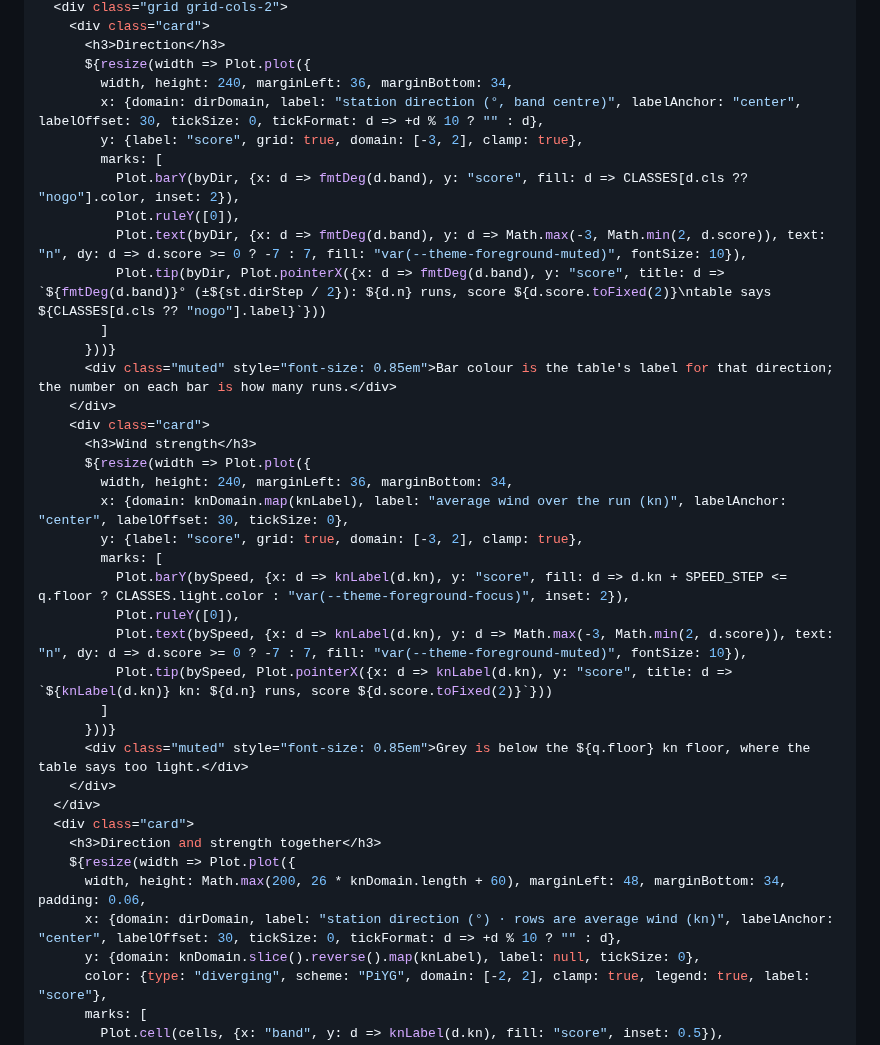
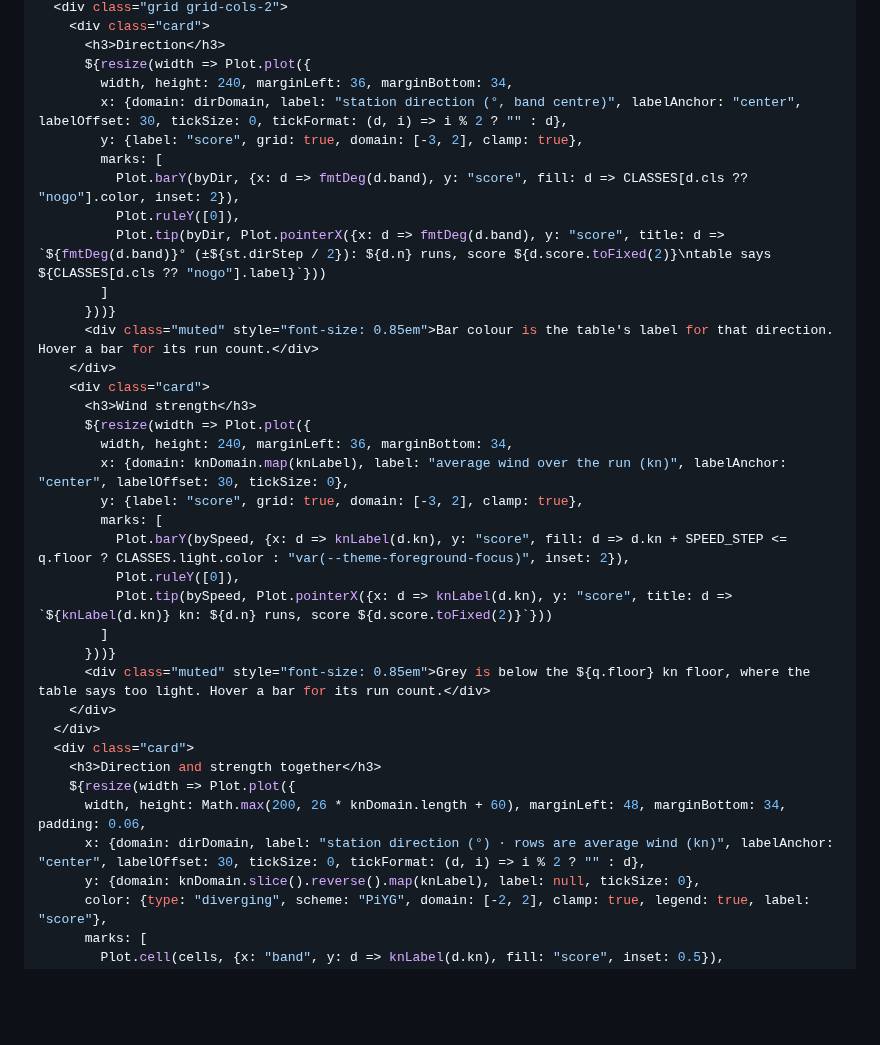
Before and after one commit to dustin/dwp, a Markdown page: web/hub/wind.md, the part around the change. GitHub-like rendering; blank space fills up the shorter version.

Commit message:
hub: wind page run counts on hover only
Co-Authored-By: Claude Opus 5.5 (1M context) <noreply@anthropic.com>
Claude-Session: https://claude.ai/code/session_018xkxQRMNzsmknKCpBkZ3sW

```diff
--- a/web/hub/wind.md
+++ b/web/hub/wind.md
@@ -95,16 +95,15 @@ function stationSection(st) {
       <h3>Direction</h3>
       ${resize(width => Plot.plot({
         width, height: 240, marginLeft: 36, marginBottom: 34,
-        x: {domain: dirDomain, label: "station direction (°, band centre)", labelAnchor: "center", labelOffset: 30, tickSize: 0, tickFormat: d => +d % 10 ? "" : d},
+        x: {domain: dirDomain, label: "station direction (°, band centre)", labelAnchor: "center", labelOffset: 30, tickSize: 0, tickFormat: (d, i) => i % 2 ? "" : d},
         y: {label: "score", grid: true, domain: [-3, 2], clamp: true},
         marks: [
           Plot.barY(byDir, {x: d => fmtDeg(d.band), y: "score", fill: d => CLASSES[d.cls ?? "nogo"].color, inset: 2}),
           Plot.ruleY([0]),
-          Plot.text(byDir, {x: d => fmtDeg(d.band), y: d => Math.max(-3, Math.min(2, d.score)), text: "n", dy: d => d.score >= 0 ? -7 : 7, fill: "var(--theme-foreground-muted)", fontSize: 10}),
           Plot.tip(byDir, Plot.pointerX({x: d => fmtDeg(d.band), y: "score", title: d => `${fmtDeg(d.band)}° (±${st.dirStep / 2}): ${d.n} runs, score ${d.score.toFixed(2)}\ntable says ${CLASSES[d.cls ?? "nogo"].label}`}))
         ]
       }))}
-      <div class="muted" style="font-size: 0.85em">Bar colour is the table's label for that direction; the number on each bar is how many runs.</div>
+      <div class="muted" style="font-size: 0.85em">Bar colour is the table's label for that direction. Hover a bar for its run count.</div>
     </div>
     <div class="card">
       <h3>Wind strength</h3>
@@ -115,18 +114,17 @@ function stationSection(st) {
         marks: [
           Plot.barY(bySpeed, {x: d => knLabel(d.kn), y: "score", fill: d => d.kn + SPEED_STEP <= q.floor ? CLASSES.light.color : "var(--theme-foreground-focus)", inset: 2}),
           Plot.ruleY([0]),
-          Plot.text(bySpeed, {x: d => knLabel(d.kn), y: d => Math.max(-3, Math.min(2, d.score)), text: "n", dy: d => d.score >= 0 ? -7 : 7, fill: "var(--theme-foreground-muted)", fontSize: 10}),
           Plot.tip(bySpeed, Plot.pointerX({x: d => knLabel(d.kn), y: "score", title: d => `${knLabel(d.kn)} kn: ${d.n} runs, score ${d.score.toFixed(2)}`}))
         ]
       }))}
-      <div class="muted" style="font-size: 0.85em">Grey is below the ${q.floor} kn floor, where the table says too light.</div>
+      <div class="muted" style="font-size: 0.85em">Grey is below the ${q.floor} kn floor, where the table says too light. Hover a bar for its run count.</div>
     </div>
   </div>
   <div class="card">
     <h3>Direction and strength together</h3>
     ${resize(width => Plot.plot({
       width, height: Math.max(200, 26 * knDomain.length + 60), marginLeft: 48, marginBottom: 34, padding: 0.06,
-      x: {domain: dirDomain, label: "station direction (°) · rows are average wind (kn)", labelAnchor: "center", labelOffset: 30, tickSize: 0, tickFormat: d => +d % 10 ? "" : d},
+      x: {domain: dirDomain, label: "station direction (°) · rows are average wind (kn)", labelAnchor: "center", labelOffset: 30, tickSize: 0, tickFormat: (d, i) => i % 2 ? "" : d},
       y: {domain: knDomain.slice().reverse().map(knLabel), label: null, tickSize: 0},
       color: {type: "diverging", scheme: "PiYG", domain: [-2, 2], clamp: true, legend: true, label: "score"},
       marks: [
```
